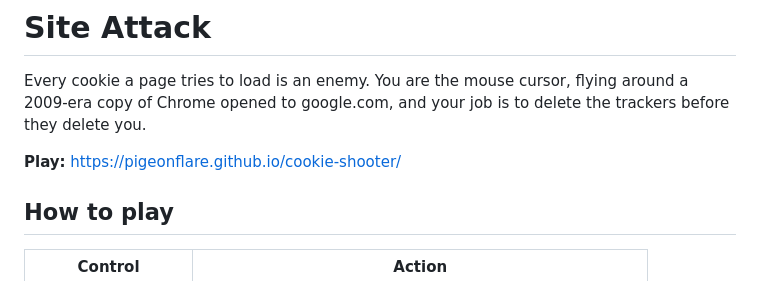
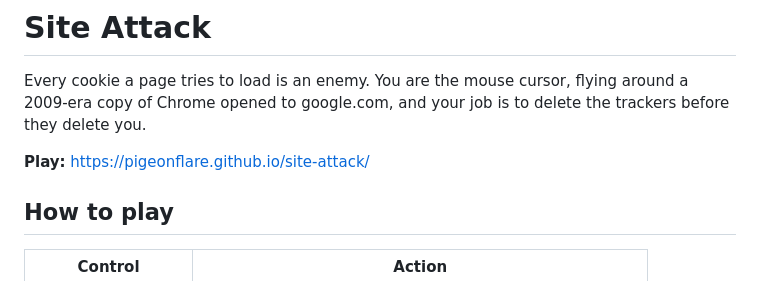
Before and after one commit to PigeonFlare/cookie-shooter, a Markdown page: README.md, the part around the change. Drawn GitHub-style.

Commit message:
Point play link at the renamed site

```diff
--- a/README.md
+++ b/README.md
@@ -2,7 +2,7 @@
 
 Every cookie a page tries to load is an enemy. You are the mouse cursor, flying around a 2009-era copy of Chrome opened to google.com, and your job is to delete the trackers before they delete you.
 
-**Play:** https://pigeonflare.github.io/cookie-shooter/
+**Play:** https://pigeonflare.github.io/site-attack/
 
 ## How to play
 
```
